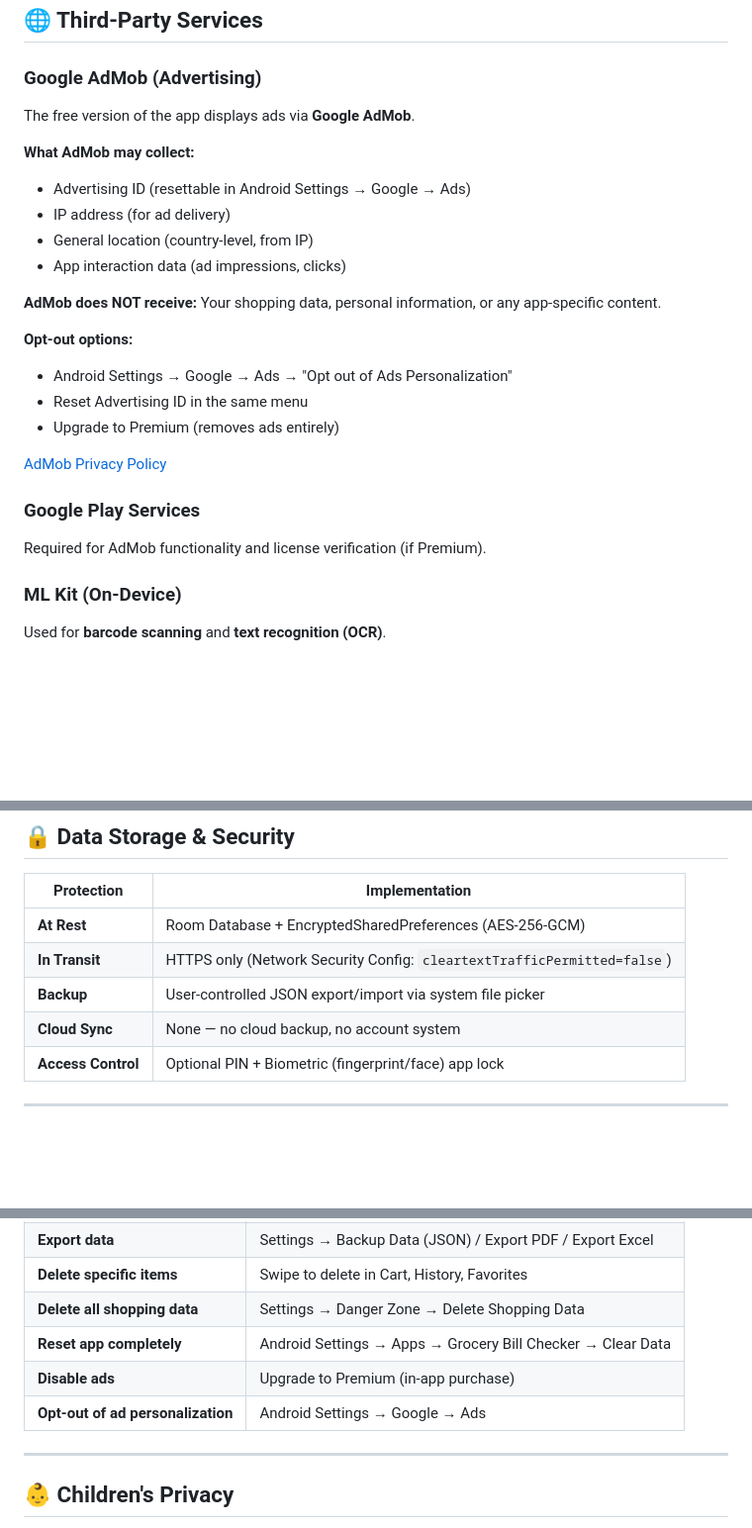
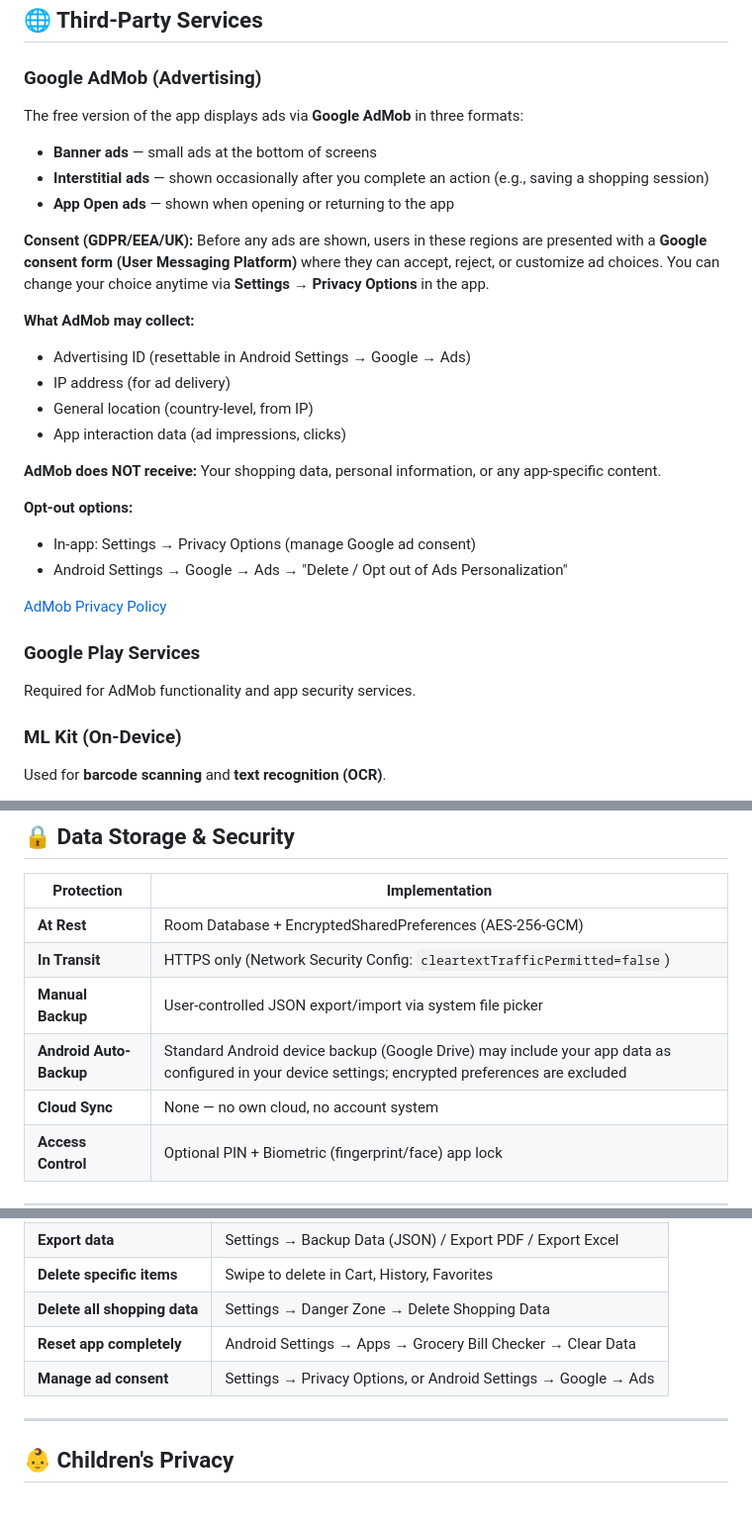
Before and after one commit to mymuqeet/grocery-bill-checker, a Markdown page: index.md, 3 parts joined by grey strips. Shown at 99% size. Rendered like a GitHub page; blank space fills up the shorter version.

```diff
--- a/index.md
+++ b/index.md
@@ -70,7 +76,13 @@ All data processing occurs **locally on your device**. We use your data solely t
 
 ### Google AdMob (Advertising)
 
-The free version of the app displays ads via **Google AdMob**.
+The free version of the app displays ads via **Google AdMob** in three formats:
+
+- **Banner ads** — small ads at the bottom of screens
+- **Interstitial ads** — shown occasionally after you complete an action (e.g., saving a shopping session)
+- **App Open ads** — shown when opening or returning to the app
+
+**Consent (GDPR/EEA/UK):** Before any ads are shown, users in these regions are presented with a **Google consent form (User Messaging Platform)** where they can accept, reject, or customize ad choices. You can change your choice anytime via **Settings → Privacy Options** in the app.
 
 **What AdMob may collect:**
 - Advertising ID (resettable in Android Settings → Google → Ads)
@@ -81,15 +93,14 @@ The free version of the app displays ads via **Google AdMob**.
 **AdMob does NOT receive:** Your shopping data, personal information, or any app-specific content.
 
 **Opt-out options:**
-- Android Settings → Google → Ads → "Opt out of Ads Personalization"
-- Reset Advertising ID in the same menu
-- Upgrade to Premium (removes ads entirely)
+- In-app: Settings → Privacy Options (manage Google ad consent)
+- Android Settings → Google → Ads → "Delete / Opt out of Ads Personalization"
 
 [AdMob Privacy Policy](https://policies.google.com/technologies/ads)
 
 ### Google Play Services
 
-Required for AdMob functionality and license verification (if Premium).
+Required for AdMob functionality and app security services.
 
 ### ML Kit (On-Device)
 
@@ -107,8 +118,9 @@ Used for **barcode scanning** and **text recognition (OCR)**.
 |------------|----------------|
 | **At Rest** | Room Database + EncryptedSharedPreferences (AES-256-GCM) |
 | **In Transit** | HTTPS only (Network Security Config: `cleartextTrafficPermitted=false`) |
-| **Backup** | User-controlled JSON export/import via system file picker |
-| **Cloud Sync** | None — no cloud backup, no account system |
+| **Manual Backup** | User-controlled JSON export/import via system file picker |
+| **Android Auto-Backup** | Standard Android device backup (Google Drive) may include your app data as configured in your device settings; encrypted preferences are excluded |
+| **Cloud Sync** | None — no own cloud, no account system |
 | **Access Control** | Optional PIN + Biometric (fingerprint/face) app lock |
 
 ---
@@ -124,8 +136,7 @@ You have full control over your data:
 | **Delete specific items** | Swipe to delete in Cart, History, Favorites |
 | **Delete all shopping data** | Settings → Danger Zone → Delete Shopping Data |
 | **Reset app completely** | Android Settings → Apps → Grocery Bill Checker → Clear Data |
-| **Disable ads** | Upgrade to Premium (in-app purchase) |
-| **Opt-out of ad personalization** | Android Settings → Google → Ads |
+| **Manage ad consent** | Settings → Privacy Options, or Android Settings → Google → Ads |
 
 ---
 
```
Also changed, not shown: other parts of index.md (+8 -2 lines).
